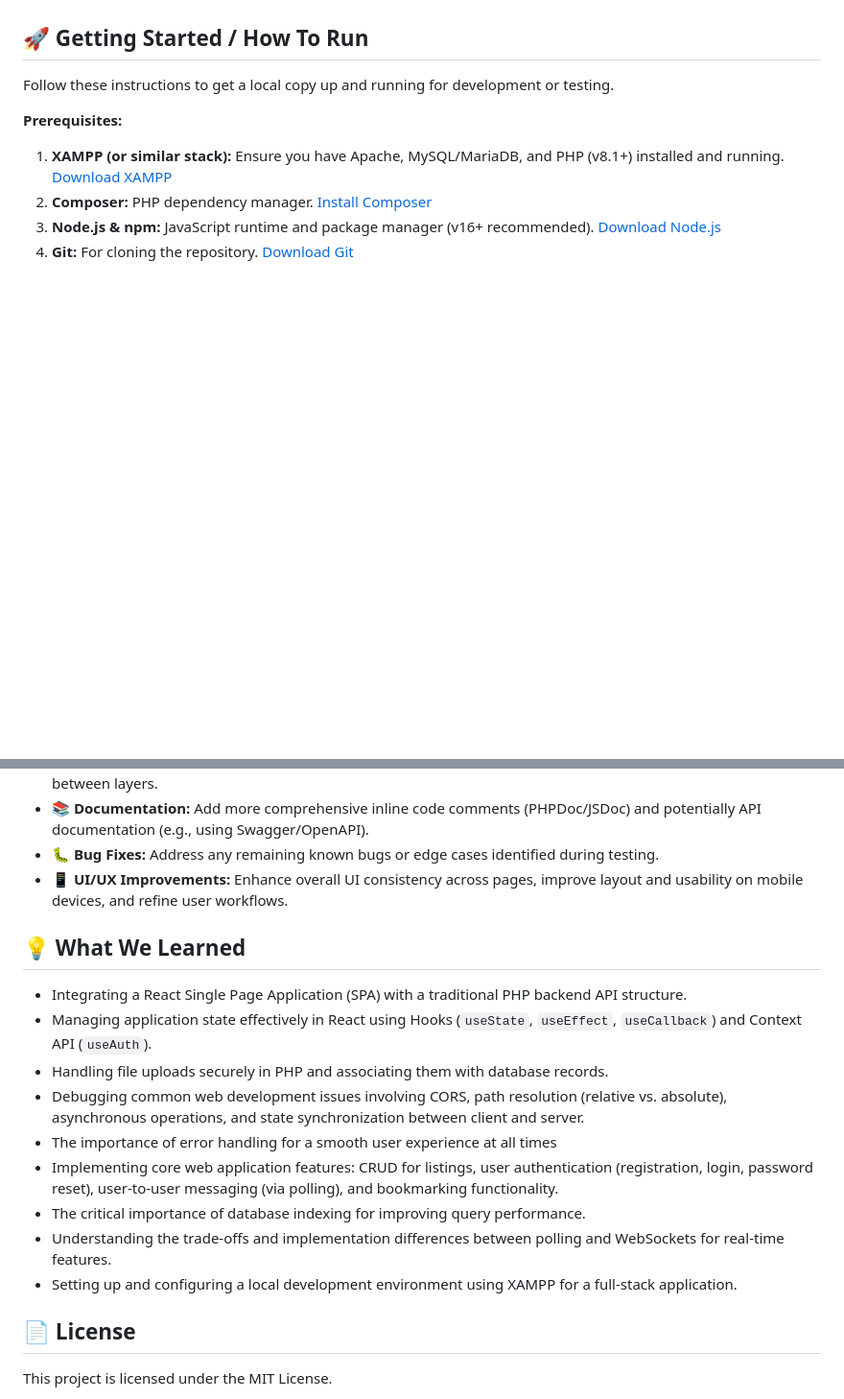
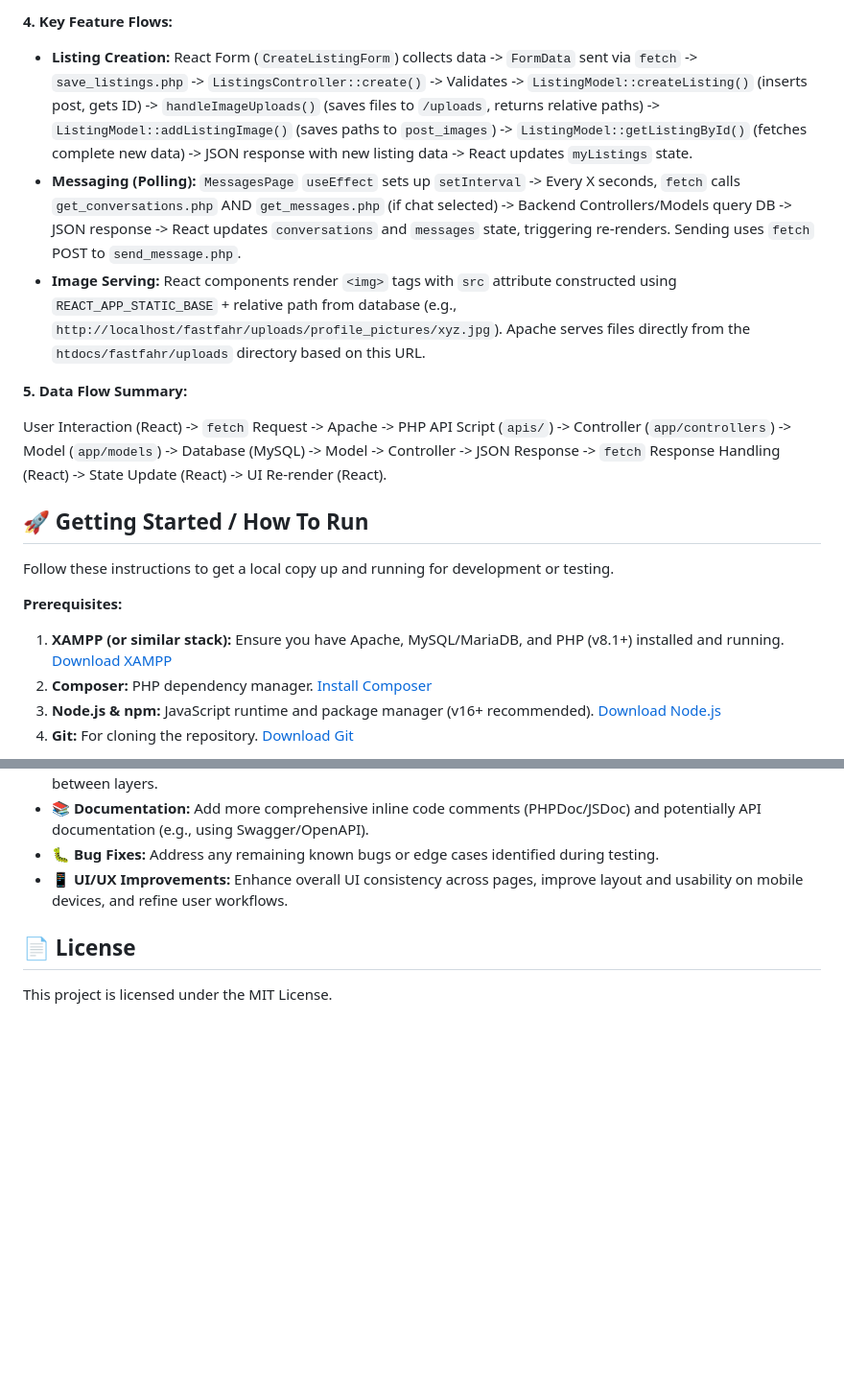
Before and after one commit to goshanraj-g/fast-fahr, a Markdown page: README.md, 2 parts joined by grey strips. Shown: that part at 96% size. Drawn GitHub-style; blank space fills up the shorter version.

Commit message:
added technical deepdive section to readme

```diff
--- a/README.md
+++ b/README.md
@@ -62,3 +105,12 @@ Check out a brief video walkthrough of FastFahr's features and user interface:
+**4. Key Feature Flows:**
+
+*   **Listing Creation:** React Form (`CreateListingForm`) collects data -> `FormData` sent via `fetch` -> `save_listings.php` -> `ListingsController::create()` -> Validates -> `ListingModel::createListing()` (inserts post, gets ID) -> `handleImageUploads()` (saves files to `/uploads`, returns relative paths) -> `ListingModel::addListingImage()` (saves paths to `post_images`) -> `ListingModel::getListingById()` (fetches complete new data) -> JSON response with new listing data -> React updates `myListings` state.
+*   **Messaging (Polling):** `MessagesPage` `useEffect` sets up `setInterval` -> Every X seconds, `fetch` calls `get_conversations.php` AND `get_messages.php` (if chat selected) -> Backend Controllers/Models query DB -> JSON response -> React updates `conversations` and `messages` state, triggering re-renders. Sending uses `fetch` POST to `send_message.php`.
+*   **Image Serving:** React components render `<img>` tags with `src` attribute constructed using `REACT_APP_STATIC_BASE` + relative path from database (e.g., `http://localhost/fastfahr/uploads/profile_pictures/xyz.jpg`). Apache serves files directly from the `htdocs/fastfahr/uploads` directory based on this URL.
+
+**5. Data Flow Summary:**
+
+User Interaction (React) -> `fetch` Request -> Apache -> PHP API Script (`apis/`) -> Controller (`app/controllers`) -> Model (`app/models`) -> Database (MySQL) -> Model -> Controller -> JSON Response -> `fetch` Response Handling (React) -> State Update (React) -> UI Re-render (React).
 
 ## 🚀 Getting Started / How To Run
 
@@ -128,19 +180,6 @@ Follow these instructions to get a local copy up and running for development or
 *   **🐛 Bug Fixes:** Address any remaining known bugs or edge cases identified during testing.
 *   **📱 UI/UX Improvements:** Enhance overall UI consistency across pages, improve layout and usability on mobile devices, and refine user workflows.
 
-## 💡 What We Learned
-
-*   Integrating a React Single Page Application (SPA) with a traditional PHP backend API structure.
-*   Managing application state effectively in React using Hooks (`useState`, `useEffect`, `useCallback`) and Context API (`useAuth`).
-*   Handling file uploads securely in PHP and associating them with database records.
-*   Debugging common web development issues involving CORS, path resolution (relative vs. absolute), asynchronous operations, and state synchronization between client and server.
-*   The importance of error handling for a smooth user experience at all times
-*   Implementing core web application features: CRUD for listings, user authentication
-(registration, login, password reset), user-to-user messaging (via polling), and bookmarking functionality.
-*   The critical importance of database indexing for improving query performance.
-*   Understanding the trade-offs and implementation differences between polling and WebSockets for real-time features.
-*   Setting up and configuring a local development environment using XAMPP for a full-stack application.
-
 ## 📄 License
 
 This project is licensed under the MIT License.
```
Also changed, not shown: other parts of README.md (+43 -0 lines).
